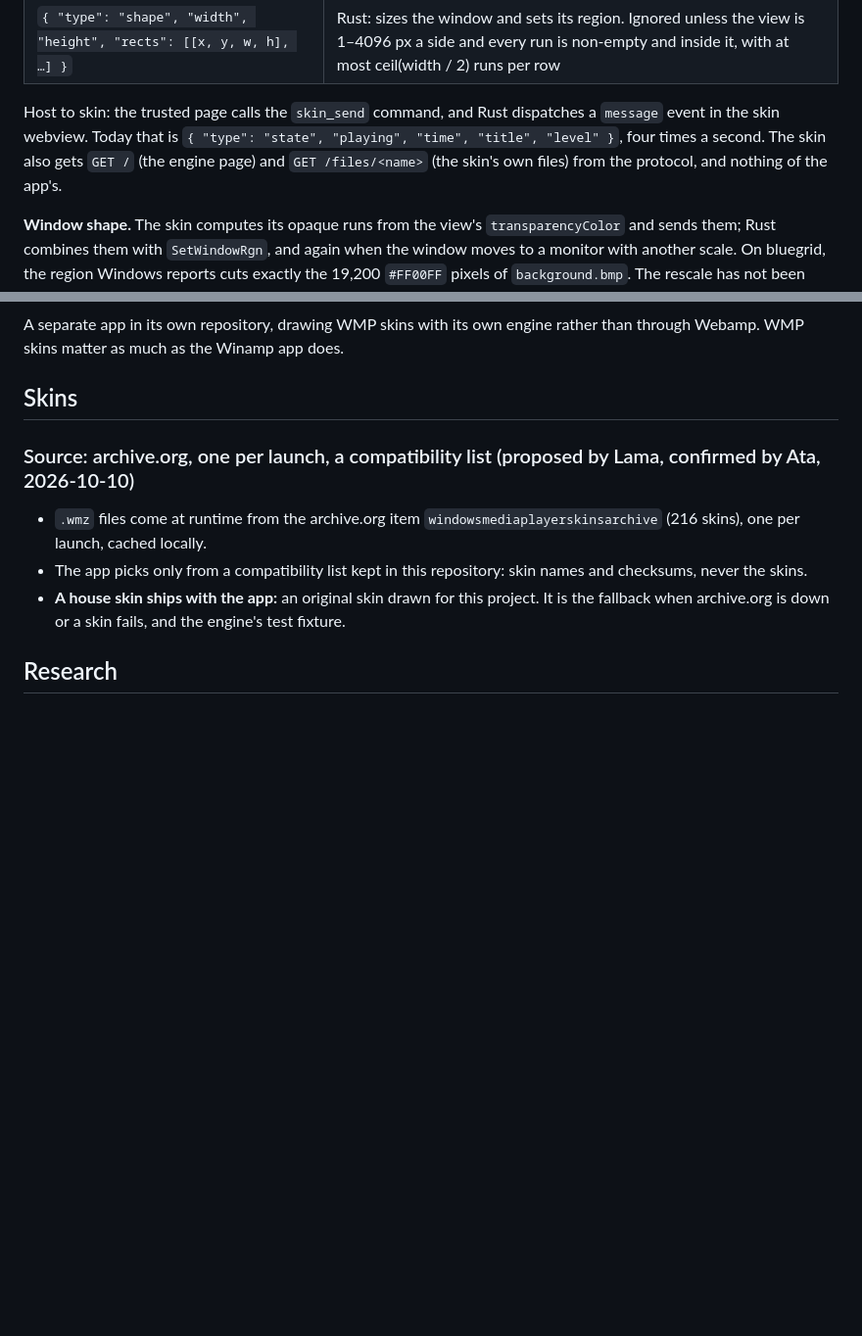
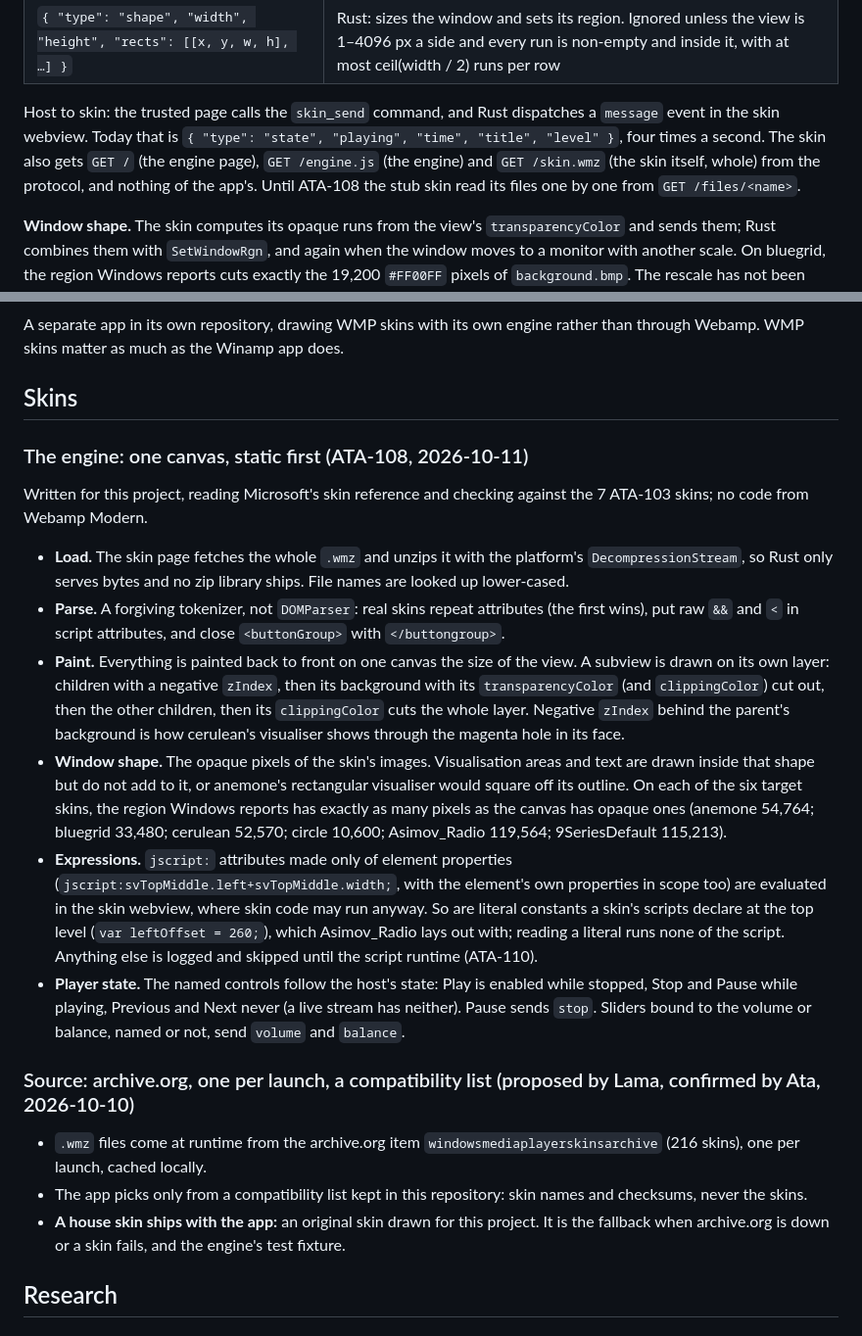
Before and after one commit to data-tuna/nts-desktop-wmp, a Markdown page: docs/decisions.md, 2 parts joined by grey strips. Shown at 98% size. Rendered like a GitHub page; blank space fills up the shorter version.

Commit message:
ATA-108: document the engine, its gotchas and its gaps
Co-Authored-By: Claude Opus 5.5 (1M context) <noreply@anthropic.com>
Co-authored-by: multica-agent <github@multica.ai>

```diff
--- a/docs/decisions.md
+++ b/docs/decisions.md
@@ -96,8 +96,10 @@ unknown fields included, and refuses requests from any webview but `skin`
 Host to skin: the trusted page calls the `skin_send` command, and Rust
 dispatches a `message` event in the skin webview. Today that is
 `{ "type": "state", "playing", "time", "title", "level" }`, four times a
-second. The skin also gets `GET /` (the engine page) and `GET /files/<name>`
-(the skin's own files) from the protocol, and nothing of the app's.
+second. The skin also gets `GET /` (the engine page), `GET /engine.js` (the
+engine) and `GET /skin.wmz` (the skin itself, whole) from the protocol, and
+nothing of the app's. Until ATA-108 the stub skin read its files one by one
+from `GET /files/<name>`.
 
 **Window shape.** The skin computes its opaque runs from the view's
 `transparencyColor` and sends them; Rust combines them with
@@ -151,6 +153,43 @@ A separate app in its own repository, drawing WMP skins with its own engine
 rather than through Webamp. WMP skins matter as much as the Winamp app does.
 
 ## Skins
+
+### The engine: one canvas, static first (ATA-108, 2026-10-11)
+
+Written for this project, reading Microsoft's skin reference and checking
+against the 7 ATA-103 skins; no code from Webamp Modern.
+
+- **Load.** The skin page fetches the whole `.wmz` and unzips it with the
+  platform's `DecompressionStream`, so Rust only serves bytes and no zip
+  library ships. File names are looked up lower-cased.
+- **Parse.** A forgiving tokenizer, not `DOMParser`: real skins repeat
+  attributes (the first wins), put raw `&&` and `<` in script attributes, and
+  close `<buttonGroup>` with `</buttongroup>`.
+- **Paint.** Everything is painted back to front on one canvas the size of
+  the view. A subview is drawn on its own layer: children with a negative
+  `zIndex`, then its background with its `transparencyColor` (and
+  `clippingColor`) cut out, then the other children, then its
+  `clippingColor` cuts the whole layer. Negative `zIndex` behind the
+  parent's background is how cerulean's visualiser shows through the
+  magenta hole in its face.
+- **Window shape.** The opaque pixels of the skin's images. Visualisation
+  areas and text are drawn inside that shape but do not add to it, or
+  anemone's rectangular visualiser would square off its outline. On each of
+  the six target skins, the region Windows reports has exactly as many
+  pixels as the canvas has opaque ones (anemone 54,764; bluegrid 33,480;
+  cerulean 52,570; circle 10,600; Asimov_Radio 119,564; 9SeriesDefault
+  115,213).
+- **Expressions.** `jscript:` attributes made only of element properties
+  (`jscript:svTopMiddle.left+svTopMiddle.width;`, with the element's own
+  properties in scope too) are evaluated in the skin webview, where skin
+  code may run anyway. So are literal constants a skin's scripts declare at
+  the top level (`var leftOffset = 260;`), which Asimov_Radio lays out with;
+  reading a literal runs none of the script. Anything else is logged and
+  skipped until the script runtime (ATA-110).
+- **Player state.** The named controls follow the host's state: Play is
+  enabled while stopped, Stop and Pause while playing, Previous and Next
+  never (a live stream has neither). Pause sends `stop`. Sliders bound to
+  the volume or balance, named or not, send `volume` and `balance`.
 
 ### Source: archive.org, one per launch, a compatibility list (proposed by Lama, confirmed by Ata, 2026-10-10)
 
```
Also changed, not shown: AGENTS.md (+38 -4 lines).
